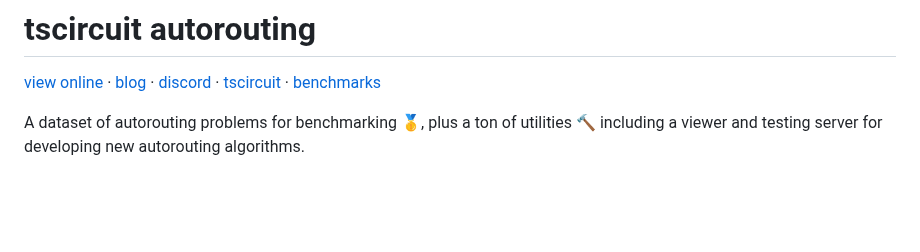
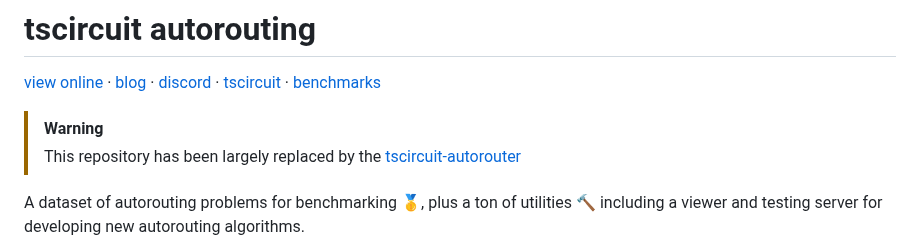
Before and after one commit to tscircuit/autorouting, a Markdown page: README.md, the part around the change. Drawn GitHub-style; blank space fills up the shorter version.

```diff
--- a/README.md
+++ b/README.md
@@ -1,6 +1,9 @@
 # tscircuit autorouting
 
 [view online](https://dataset.autorouting.com) &middot; [blog](https://blog.autorouting.com) &middot; [discord](https://tscircuit.com/community/join-redirect) &middot; [tscircuit](https://github.com/tscircuit/tscircuit) &middot; [benchmarks](./BENCHMARKS.md)
+
+> [!WARNING]
+> This repository has been largely replaced by the [tscircuit-autorouter](https://github.com/tscircuit/tscircuit-autorouter)
 
 A dataset of autorouting problems for benchmarking 🥇, plus a ton of utilities 🔨 including a viewer and testing server
 for developing new autorouting algorithms.
```
